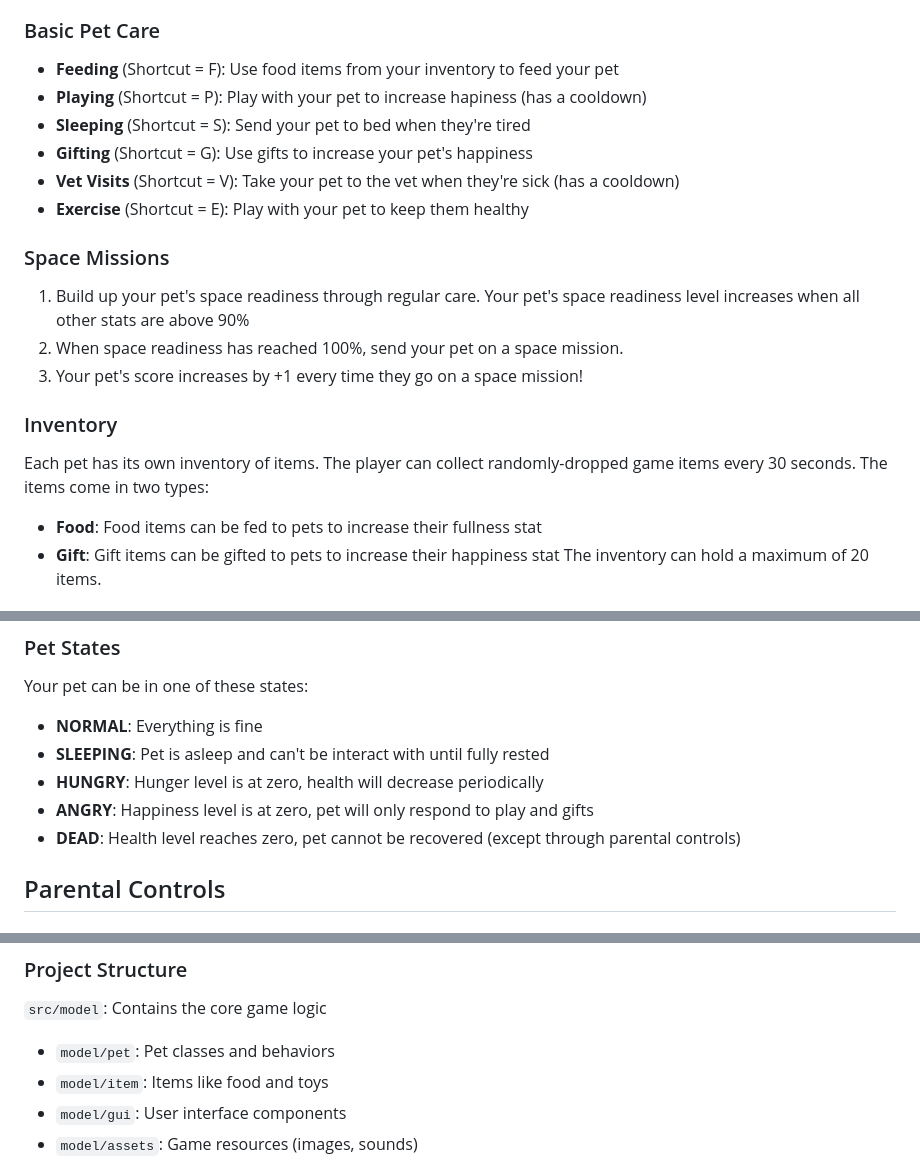
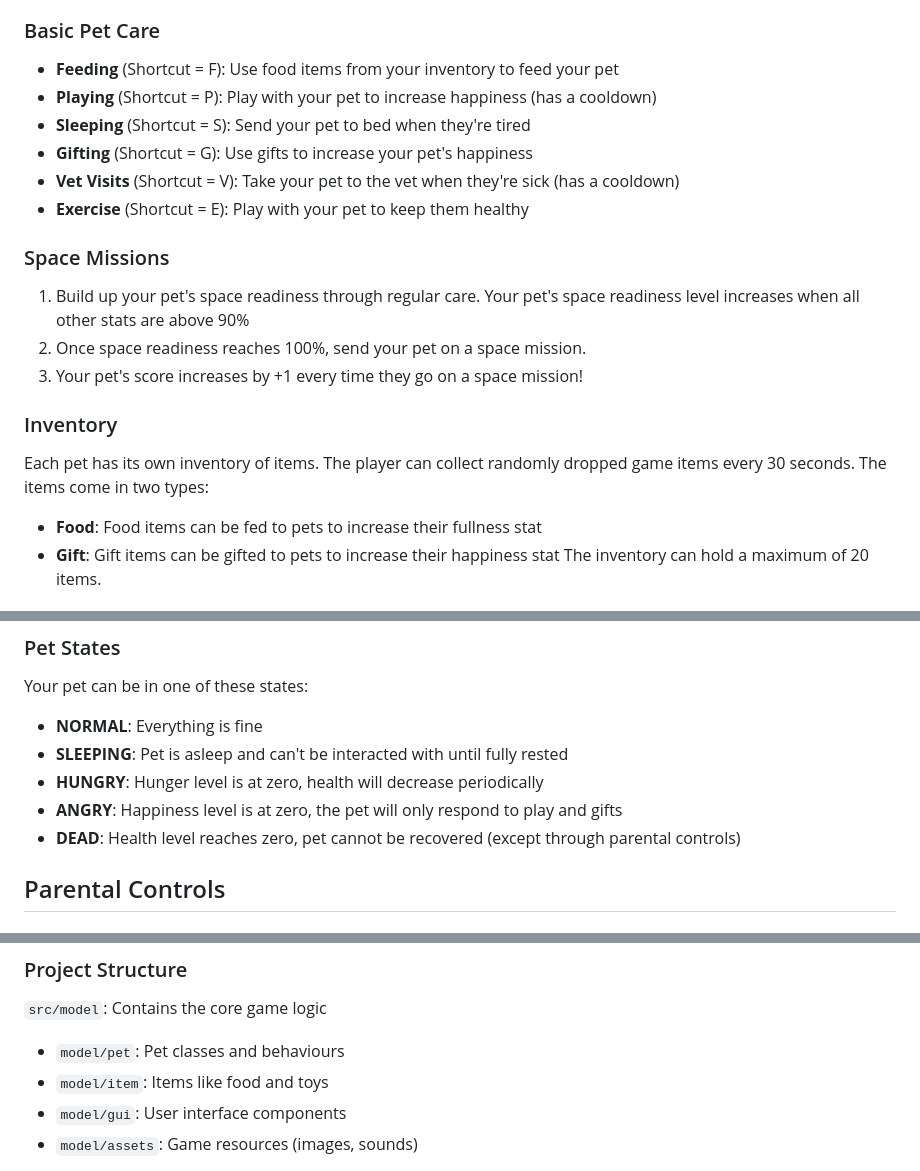
Before and after one commit to tablelampp/Astropaws, a Markdown page: README.md, 3 parts joined by grey strips. GitHub-like rendering.

```diff
--- a/README.md
+++ b/README.md
@@ -95,7 +95,7 @@ When you start the game, you'll be presented with the main menu with the followi
 
 ### Basic Pet Care
 - **Feeding** (Shortcut = F): Use food items from your inventory to feed your pet
-- **Playing** (Shortcut = P): Play with your pet to increase hapiness (has a cooldown)
+- **Playing** (Shortcut = P): Play with your pet to increase happiness (has a cooldown)
 - **Sleeping** (Shortcut = S): Send your pet to bed when they're tired
 - **Gifting** (Shortcut = G): Use gifts to increase your pet's happiness
 - **Vet Visits** (Shortcut = V): Take your pet to the vet when they're sick (has a cooldown)
@@ -103,11 +103,11 @@ When you start the game, you'll be presented with the main menu with the followi
 
 ### Space Missions
 1. Build up your pet's space readiness through regular care. Your pet's space readiness level increases when all other stats are above 90%
-2. When space readiness has reached 100%, send your pet on a space mission.
+2. Once space readiness reaches 100%, send your pet on a space mission.
 3. Your pet's score increases by +1 every time they go on a space mission!
 
 ### Inventory
-Each pet has its own inventory of items. The player can collect randomly-dropped game items every 30 seconds. The items come in two types:
+Each pet has its own inventory of items. The player can collect randomly dropped game items every 30 seconds. The items come in two types:
 - **Food**: Food items can be fed to pets to increase their fullness stat
 - **Gift**: Gift items can be gifted to pets to increase their happiness stat
 The inventory can hold a maximum of 20 items.
@@ -123,9 +123,9 @@ Monitor these key stats (0-100 scale):
 ### Pet States
 Your pet can be in one of these states:
 - **NORMAL**: Everything is fine
-- **SLEEPING**: Pet is asleep and can't be interact with until fully rested
+- **SLEEPING**: Pet is asleep and can't be interacted with until fully rested
 - **HUNGRY**: Hunger level is at zero, health will decrease periodically
-- **ANGRY**: Happiness level is at zero, pet will only respond to play and gifts
+- **ANGRY**: Happiness level is at zero, the pet will only respond to play and gifts
 - **DEAD**: Health level reaches zero, pet cannot be recovered (except through parental controls)
 
 ## Parental Controls
@@ -155,7 +155,7 @@ mvn test
 
 ### Project Structure
 `src/model`: Contains the core game logic
-- `model/pet`: Pet classes and behaviors
+- `model/pet`: Pet classes and behaviours
 - `model/item`: Items like food and toys
 - `model/gui`: User interface components
 - `model/assets`: Game resources (images, sounds)
```
